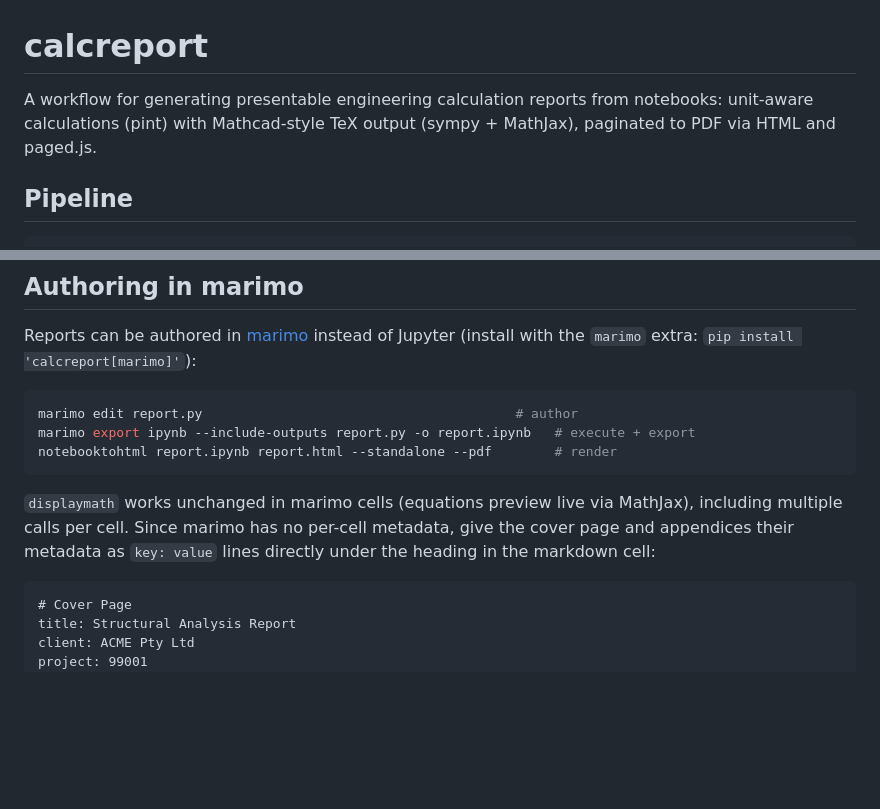
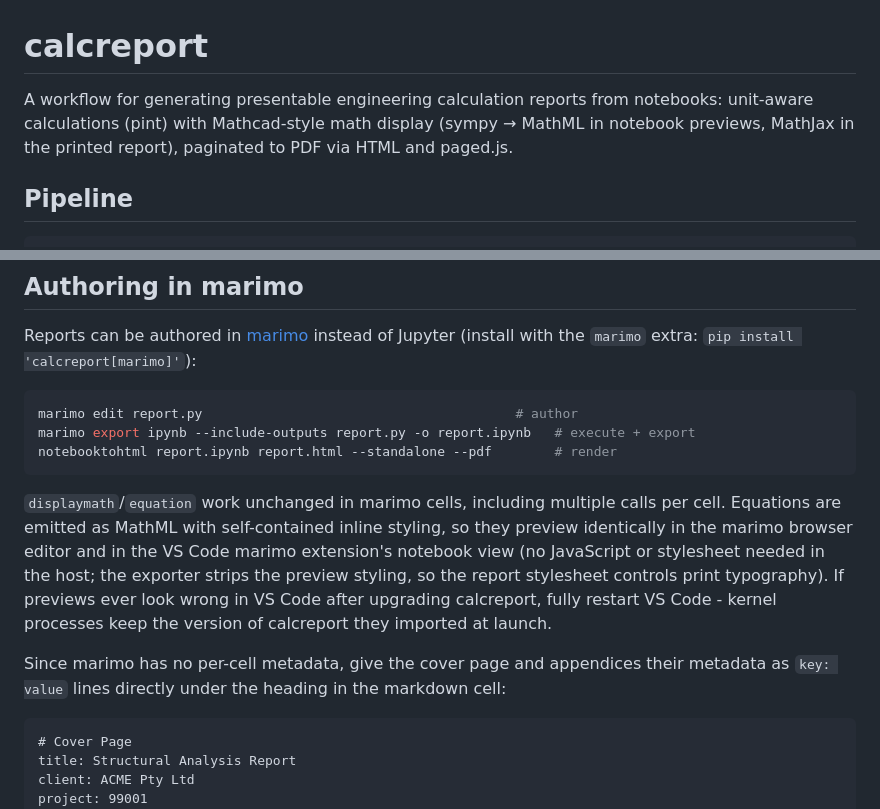
Before and after one commit to Robert-McMahon/calcreport, a Markdown page: README.md, 2 parts joined by grey strips. GitHub-like rendering; blank space fills up the shorter version.

Commit message:
README: math renders as MathML in previews, MathJax in the report
Also note the VS Code kernel-restart requirement after upgrading
calcreport.

Co-Authored-By: Claude Fable 5 <noreply@anthropic.com>

````diff
--- a/README.md
+++ b/README.md
@@ -1,8 +1,9 @@
 # calcreport
 
 A workflow for generating presentable engineering calculation reports from notebooks:
-unit-aware calculations (pint) with Mathcad-style TeX output (sympy + MathJax),
-paginated to PDF via HTML and paged.js.
+unit-aware calculations (pint) with Mathcad-style math display (sympy → MathML
+in notebook previews, MathJax in the printed report), paginated to PDF via
+HTML and paged.js.
 
 ## Pipeline
 
@@ -92,10 +93,18 @@ marimo export ipynb --include-outputs report.py -o report.ipynb   # execute + ex
 notebooktohtml report.ipynb report.html --standalone --pdf        # render
 ```
 
-`displaymath` works unchanged in marimo cells (equations preview live via
-MathJax), including multiple calls per cell. Since marimo has no per-cell
-metadata, give the cover page and appendices their metadata as `key: value`
-lines directly under the heading in the markdown cell:
+`displaymath`/`equation` work unchanged in marimo cells, including multiple
+calls per cell. Equations are emitted as MathML with self-contained inline
+styling, so they preview identically in the marimo browser editor and in the
+VS Code marimo extension's notebook view (no JavaScript or stylesheet needed
+in the host; the exporter strips the preview styling, so the report
+stylesheet controls print typography). If previews ever look wrong in
+VS Code after upgrading calcreport, fully restart VS Code - kernel processes
+keep the version of calcreport they imported at launch.
+
+Since marimo has no per-cell metadata, give the cover page and appendices
+their metadata as `key: value` lines directly under the heading in the
+markdown cell:
 
 ```markdown
 # Cover Page
````
